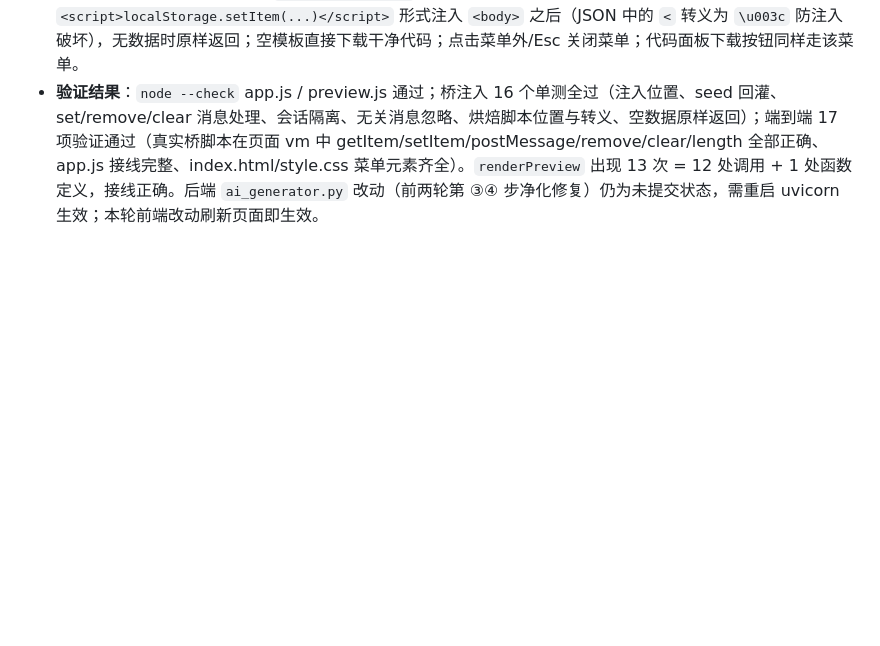
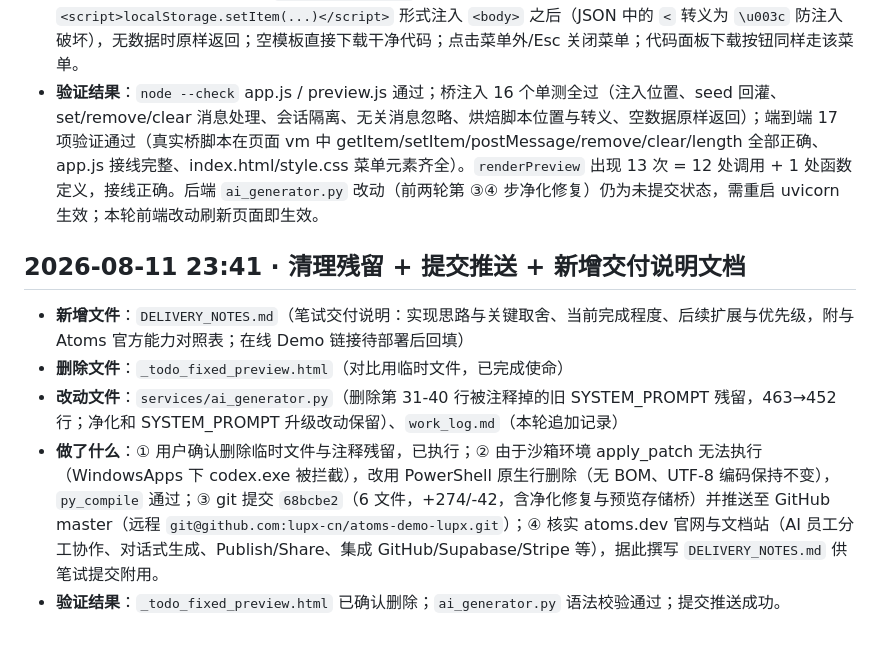
Before and after one commit to lupx-cn/atoms-demo-lupx, a Markdown page: work_log.md, the part around the change. Rendered like a GitHub page; blank space fills up the shorter version.

Commit message:
docs: 新增笔试交付说明 DELIVERY_NOTES.md + work_log 追加 23:41 记录

```diff
--- a/work_log.md
+++ b/work_log.md
@@ -191,3 +191,10 @@
   ② **会话接线（app.js）**：新增 `renderPreview(code)` 辅助函数，12 处 `renderCode` 调用全部改为自动带 `getState().activeSessionId`。
   ③ **下载二选一（app.js + index.html + style.css）**：下载按钮改为下拉菜单，两项分别为「💾 下载（含预览数据）」「⬜ 下载（空模板）」；`bakePreviewData()` 把会话的预览存储数据以 `<script>localStorage.setItem(...)</script>` 形式注入 `<body>` 之后（JSON 中的 `<` 转义为 `\u003c` 防注入破坏），无数据时原样返回；空模板直接下载干净代码；点击菜单外/Esc 关闭菜单；代码面板下载按钮同样走该菜单。
 - **验证结果**：`node --check` app.js / preview.js 通过；桥注入 16 个单测全过（注入位置、seed 回灌、set/remove/clear 消息处理、会话隔离、无关消息忽略、烘焙脚本位置与转义、空数据原样返回）；端到端 17 项验证通过（真实桥脚本在页面 vm 中 getItem/setItem/postMessage/remove/clear/length 全部正确、app.js 接线完整、index.html/style.css 菜单元素齐全）。`renderPreview` 出现 13 次 = 12 处调用 + 1 处函数定义，接线正确。后端 `ai_generator.py` 改动（前两轮第 ③④ 步净化修复）仍为未提交状态，需重启 uvicorn 生效；本轮前端改动刷新页面即生效。
+
+## 2026-08-11 23:41 · 清理残留 + 提交推送 + 新增交付说明文档
+- **新增文件**：`DELIVERY_NOTES.md`（笔试交付说明：实现思路与关键取舍、当前完成程度、后续扩展与优先级，附与 Atoms 官方能力对照表；在线 Demo 链接待部署后回填）
+- **删除文件**：`_todo_fixed_preview.html`（对比用临时文件，已完成使命）
+- **改动文件**：`services/ai_generator.py`（删除第 31-40 行被注释掉的旧 SYSTEM_PROMPT 残留，463→452 行；净化和 SYSTEM_PROMPT 升级改动保留）、`work_log.md`（本轮追加记录）
+- **做了什么**：① 用户确认删除临时文件与注释残留，已执行；② 由于沙箱环境 apply_patch 无法执行（WindowsApps 下 codex.exe 被拦截），改用 PowerShell 原生行删除（无 BOM、UTF-8 编码保持不变），`py_compile` 通过；③ git 提交 `68bcbe2`（6 文件，+274/-42，含净化修复与预览存储桥）并推送至 GitHub master（远程 `git@github.com:lupx-cn/atoms-demo-lupx.git`）；④ 核实 atoms.dev 官网与文档站（AI 员工分工协作、对话式生成、Publish/Share、集成 GitHub/Supabase/Stripe 等），据此撰写 `DELIVERY_NOTES.md` 供笔试提交附用。
+- **验证结果**：`_todo_fixed_preview.html` 已确认删除；`ai_generator.py` 语法校验通过；提交推送成功。
```
Also changed, not shown: DELIVERY_NOTES.md (added, +87 -0 lines).
